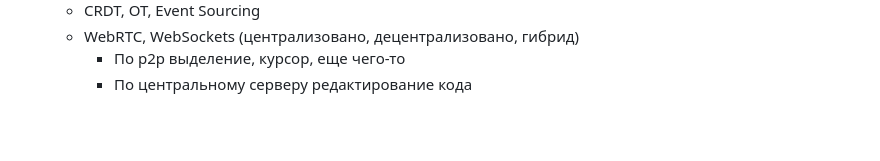
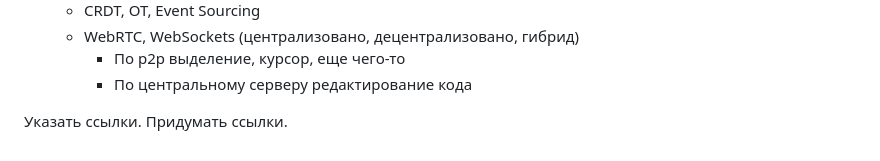
Before and after one commit to kemper0110/supreme-code, a Markdown page: docs/article/todo.md, the part around the change. GitHub-like rendering; blank space fills up the shorter version.

```diff
--- a/docs/article/todo.md
+++ b/docs/article/todo.md
@@ -56,3 +56,7 @@
     - WebRTC, WebSockets (централизовано, децентрализовано, гибрид)
         - По p2p выделение, курсор, еще чего-то
         - По центральному серверу редактирование кода
+
+
+Указать ссылки.
+Придумать ссылки.
```
Also changed, not shown: docs/article/article.md (added, +131 -0 lines).
